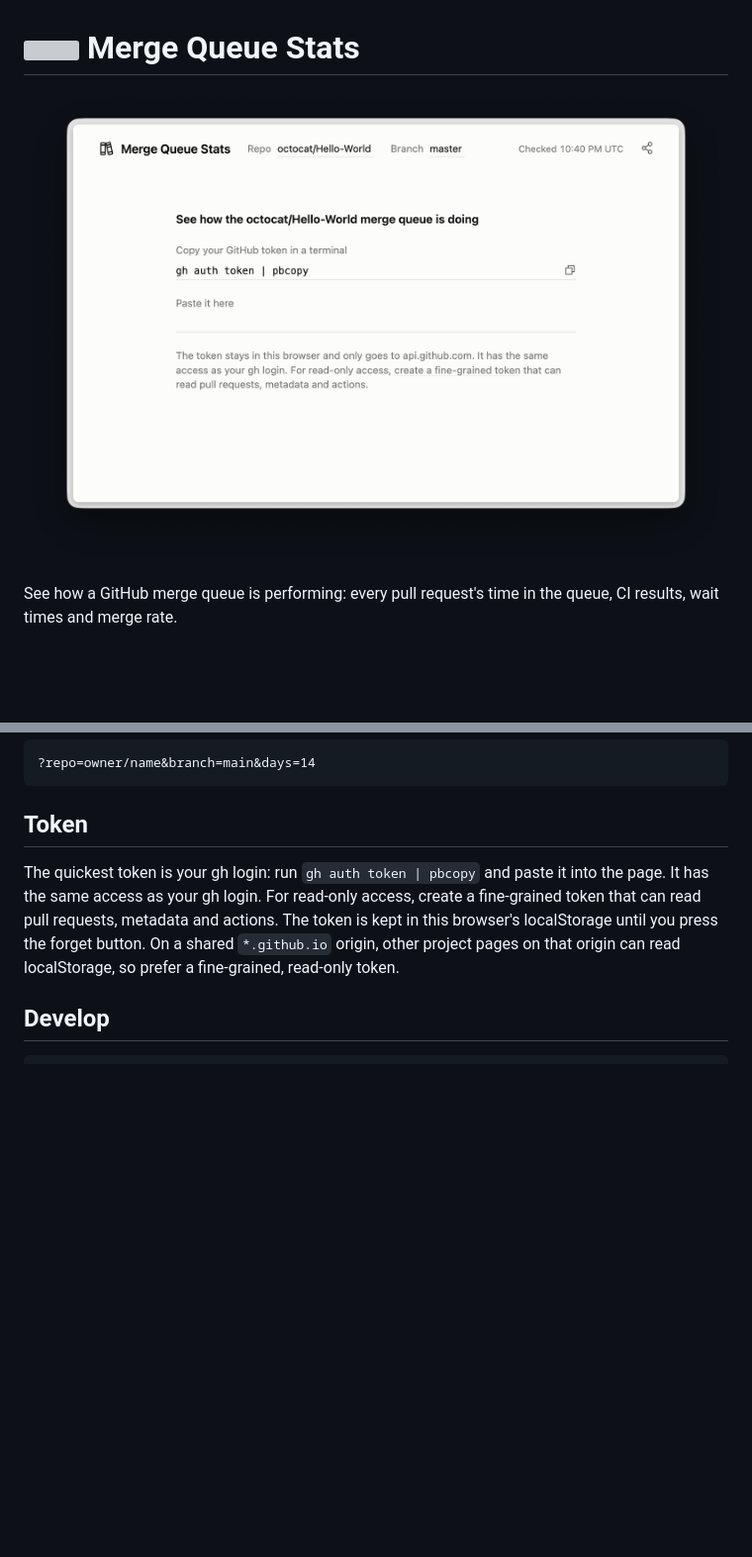
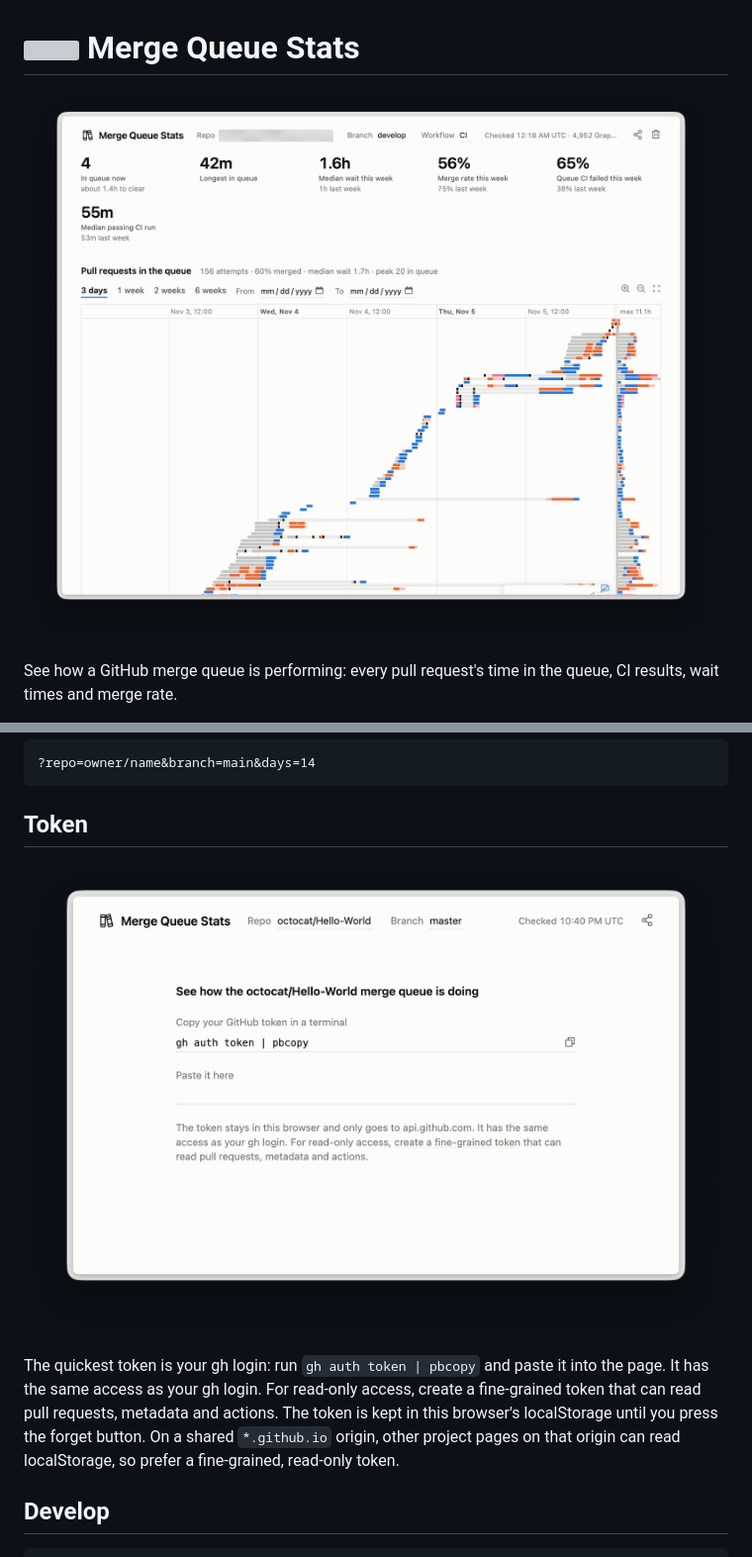
Before and after one commit to sushruth/merge-queue-stats, a Markdown page: README.md, 2 parts joined by grey strips. Shown at 99% size. GitHub-like rendering; pictures changed too: docs/chart.png (added); blank space fills up the shorter version; grey boxes are pictures that could not be loaded.

Commit message:
Show the chart in the README

````diff
--- a/README.md
+++ b/README.md
@@ -1,6 +1,6 @@
 # <img src="public/books.svg" width="28" height="28" alt=""> Merge Queue Stats
 
-![The Merge Queue Stats page asking for a GitHub token](docs/screenshot.png)
+![Queue stats, one row per pull request, and histograms along the chart's edges](docs/chart.png)
 
 See how a GitHub merge queue is performing: every pull request's time in the queue, CI results, wait times and merge rate.
 
@@ -15,6 +15,8 @@ The share button copies a link with the repo, branch, workflow and date range in
 ```
 
 ## Token
+
+![The Merge Queue Stats page asking for a GitHub token](docs/screenshot.png)
 
 The quickest token is your gh login: run `gh auth token | pbcopy` and paste it into the page. It has the same access as your gh login. For read-only access, create a fine-grained token that can read pull requests, metadata and actions. The token is kept in this browser's localStorage until you press the forget button. On a shared `*.github.io` origin, other project pages on that origin can read localStorage, so prefer a fine-grained, read-only token.
 
````
